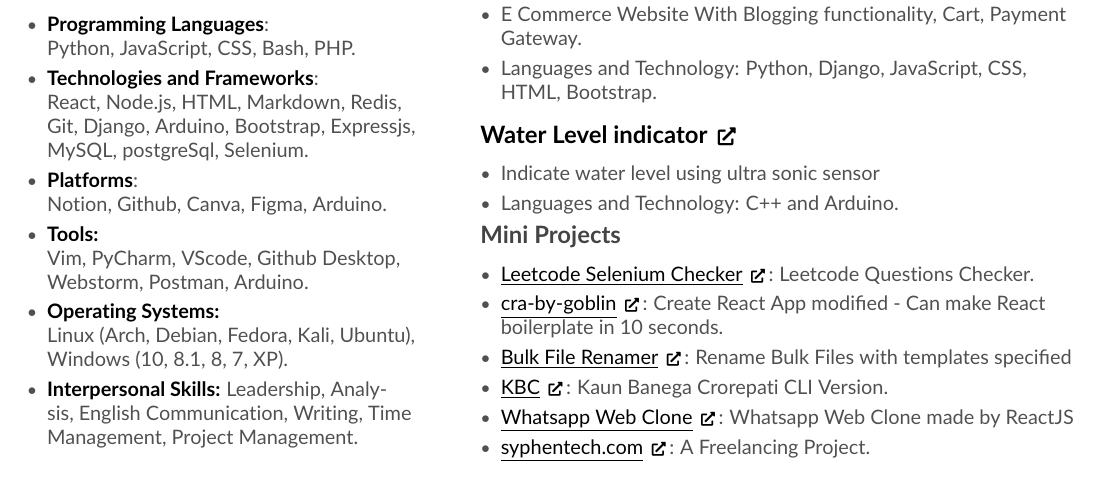
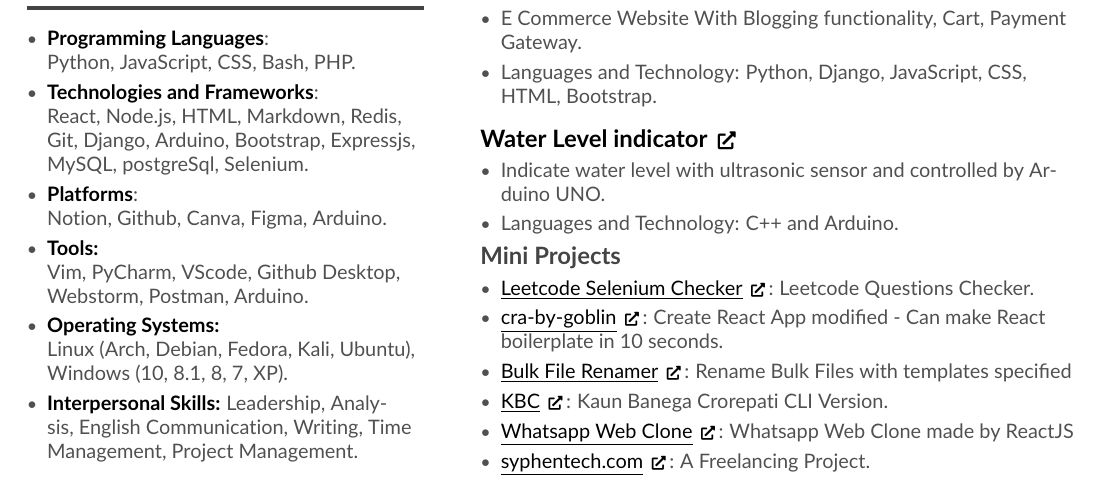
Before and after one commit to grawish/resume, a LaTeX CV (main.tex): part of the page, cut so that both start at the same text. Compiled offline with pdfLaTeX.

Commit message:
new Resume

```diff
--- a/main.tex
+++ b/main.tex
@@ -286,13 +286,14 @@
 \end{itemize}
 \vspace{5pt}
 \cvevent{\textbf{\href{https://github.com/grawish/Water-Level-Using-UltraSonic-Sensor}{\textcolor{black}{\textbf{Water Level indicator \small \faExternalLink*}}}}}{}{}{}
+\vspace{-3pt}
 \begin{itemize}
-	\item Indicate water level using ultra sonic sensor
+	\item Indicate water level with ultrasonic sensor and controlled by Arduino UNO.
 	\item Languages and Technology: C++ and Arduino.
 \end{itemize}
 
 \cvevent{\textbf{Mini Projects}}{}{}{}{}{}
-
+\vspace{-3pt}
 	\begin{itemize}
 		\item {\href{https://github.com/grawish/Leetcode_Selenium}{\textcolor{black} {\underline{Leetcode Selenium Checker} {\scriptsize \faExternalLink*}}}: Leetcode Questions Checker.}
 		\item {\href{https://github.com/grawish/cra-by-goblin}{\textcolor{black} {\underline{cra-by-goblin} {\scriptsize \faExternalLink*}}}: Create React App modified - Can make React boilerplate in 10 seconds.}
```
Also changed, not shown: Grawish Sachdeva.pdf (added), main.pdf, 3 other files.
